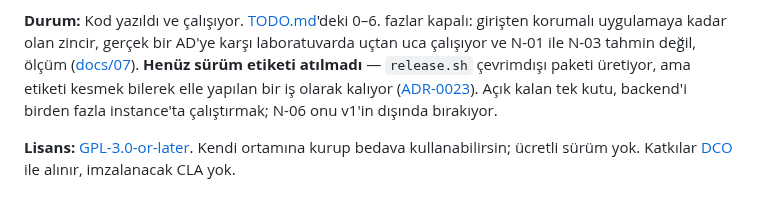
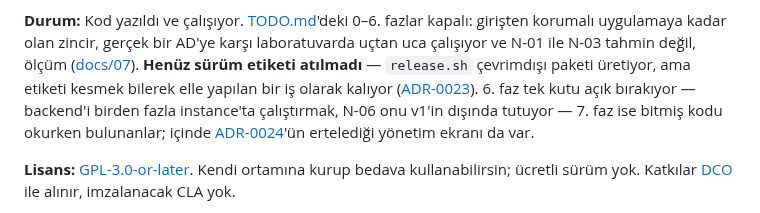
Before and after one commit to murat-akpinar/OpenBerat, a Markdown page: README_TR.md, the part around the change. GitHub-like rendering.

```diff
--- a/README_TR.md
+++ b/README_TR.md
@@ -18,8 +18,11 @@ girişten korumalı uygulamaya kadar olan zincir, gerçek bir AD'ye karşı labo
 uçtan uca çalışıyor ve N-01 ile N-03 tahmin değil, ölçüm
 ([docs/07](docs/07-references.md)). **Henüz sürüm etiketi atılmadı** — `release.sh`
 çevrimdışı paketi üretiyor, ama etiketi kesmek bilerek elle yapılan bir iş olarak
-kalıyor ([ADR-0023](docs/adr/0023-versioning-and-release.md)). Açık kalan tek kutu,
-backend'i birden fazla instance'ta çalıştırmak; N-06 onu v1'in dışında bırakıyor.
+kalıyor ([ADR-0023](docs/adr/0023-versioning-and-release.md)). 6. faz tek kutu
+açık bırakıyor — backend'i birden fazla instance'ta çalıştırmak, N-06 onu v1'in
+dışında tutuyor — 7. faz ise bitmiş kodu okurken bulunanlar; içinde
+[ADR-0024](docs/adr/0024-no-admin-ui-in-v1.md)'ün ertelediği yönetim ekranı da
+var.
 
 **Lisans:** [GPL-3.0-or-later](LICENSE). Kendi ortamına kurup bedava
 kullanabilirsin; ücretli sürüm yok. Katkılar [DCO](CONTRIBUTING.md) ile alınır,
```
Also changed, not shown: README.md (+4 -2 lines), TODO.md (+68 -2 lines).
